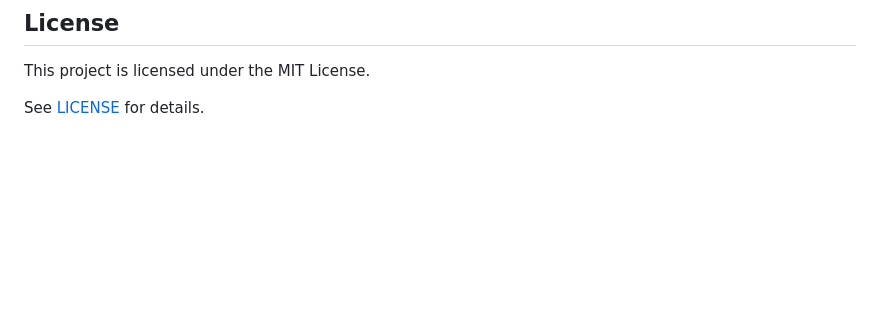
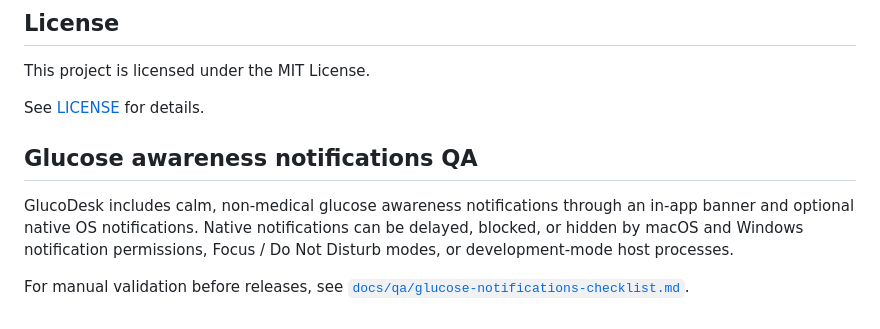
Before and after one commit to FilippoGaravaglia/GlucoDesk, a Markdown page: README.md, the part around the change. Rendered like a GitHub page; blank space fills up the shorter version.

Commit message:
docs: add glucose notification QA checklist

```diff
--- a/README.md
+++ b/README.md
@@ -964,3 +964,9 @@ For therapy decisions, always use approved medical devices and official medical
 This project is licensed under the MIT License.
 
 See [LICENSE](LICENSE) for details.
+
+## Glucose awareness notifications QA
+
+GlucoDesk includes calm, non-medical glucose awareness notifications through an in-app banner and optional native OS notifications. Native notifications can be delayed, blocked, or hidden by macOS and Windows notification permissions, Focus / Do Not Disturb modes, or development-mode host processes.
+
+For manual validation before releases, see [`docs/qa/glucose-notifications-checklist.md`](docs/qa/glucose-notifications-checklist.md).
```
Also changed, not shown: docs/qa/glucose-notifications-checklist.md (added, +274 -0 lines).
